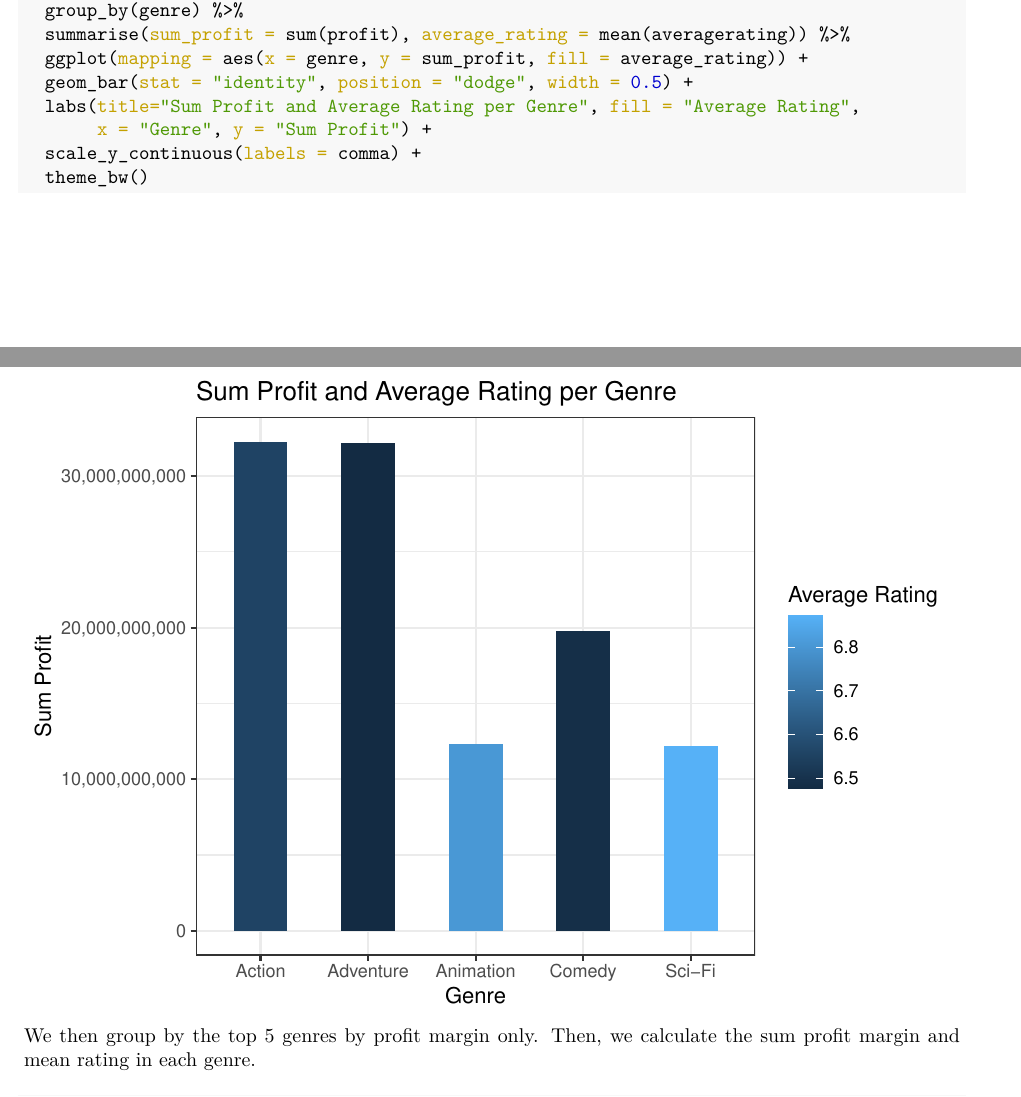
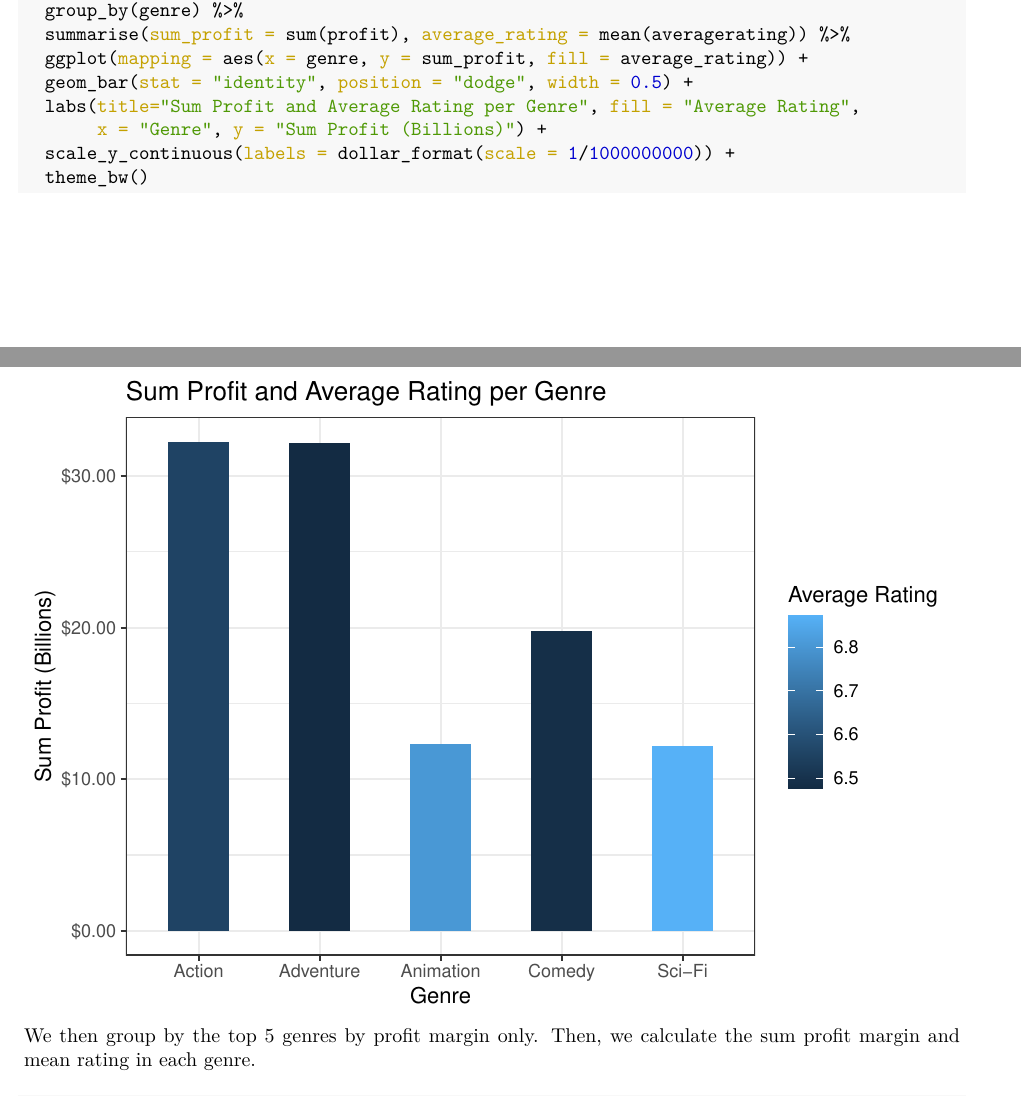
Before and after one commit to Hala-H/IMDB-data-analysis-project, an R Markdown document (project.rmd): two parts of pages 16 and 17 of 23, joined at a grey line, cut so that both start at the same text. The pictures show the output file project.pdf that the author committed with the source.

Commit message:
final commit

````diff
--- a/project.rmd
+++ b/project.rmd
@@ -402,8 +402,8 @@ imdb_genres_budget_rating %>%
   ggplot(mapping = aes(x = genre, y = sum_profit, fill = average_rating)) +
   geom_bar(stat = "identity", position = "dodge", width = 0.5) +
   labs(title="Sum Profit and Average Rating per Genre", fill = "Average Rating",
-       x = "Genre", y = "Sum Profit") +
-  scale_y_continuous(labels = comma) +
+       x = "Genre", y = "Sum Profit (Billions)") +
+  scale_y_continuous(labels = dollar_format(scale = 1/1000000000)) +
   theme_bw()
 ```
 We then group by the top 5 genres by profit margin only. Then, we calculate the sum profit margin and mean rating in each genre.
````
Also changed, not shown: README.md, project.pdf.
